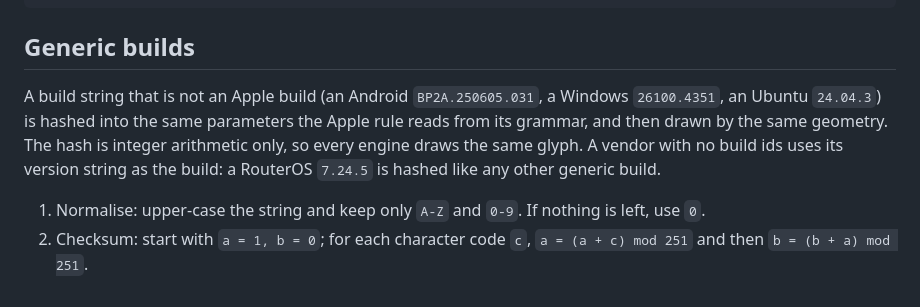
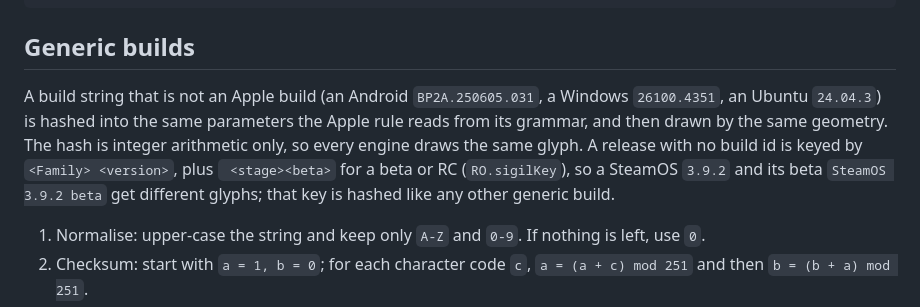
Before and after one commit to greenblacked/Orbit, a Markdown page: docs/sigils.md, the part around the change. GitHub-like rendering.

Commit message:
docs: describe the sigil key of a release without a build

```diff
--- a/docs/sigils.md
+++ b/docs/sigils.md
@@ -51,7 +51,7 @@ all strokes and dots clamped to >= 1 px
 
 ## Generic builds
 
-A build string that is not an Apple build (an Android `BP2A.250605.031`, a Windows `26100.4351`, an Ubuntu `24.04.3`) is hashed into the same parameters the Apple rule reads from its grammar, and then drawn by the same geometry. The hash is integer arithmetic only, so every engine draws the same glyph. A vendor with no build ids uses its version string as the build: a RouterOS `7.24.5` is hashed like any other generic build.
+A build string that is not an Apple build (an Android `BP2A.250605.031`, a Windows `26100.4351`, an Ubuntu `24.04.3`) is hashed into the same parameters the Apple rule reads from its grammar, and then drawn by the same geometry. The hash is integer arithmetic only, so every engine draws the same glyph. A release with no build id is keyed by `<Family> <version>`, plus ` <stage><beta>` for a beta or RC (`RO.sigilKey`), so a SteamOS `3.9.2` and its beta `SteamOS 3.9.2 beta` get different glyphs; that key is hashed like any other generic build.
 
 1. Normalise: upper-case the string and keep only `A-Z` and `0-9`. If nothing is left, use `0`.
 2. Checksum: start with `a = 1, b = 0`; for each character code `c`, `a = (a + c) mod 251` and then `b = (b + a) mod 251`.
```
